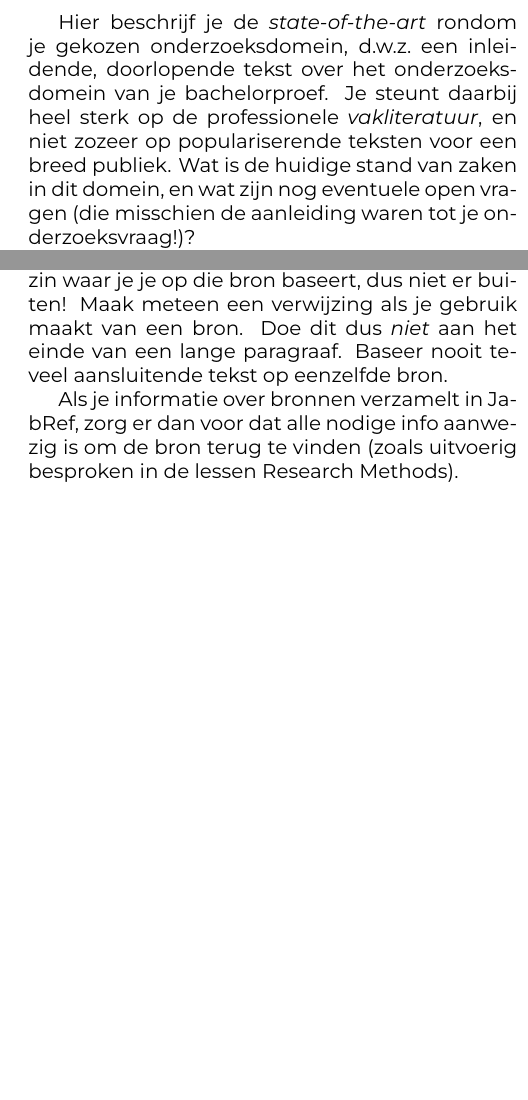
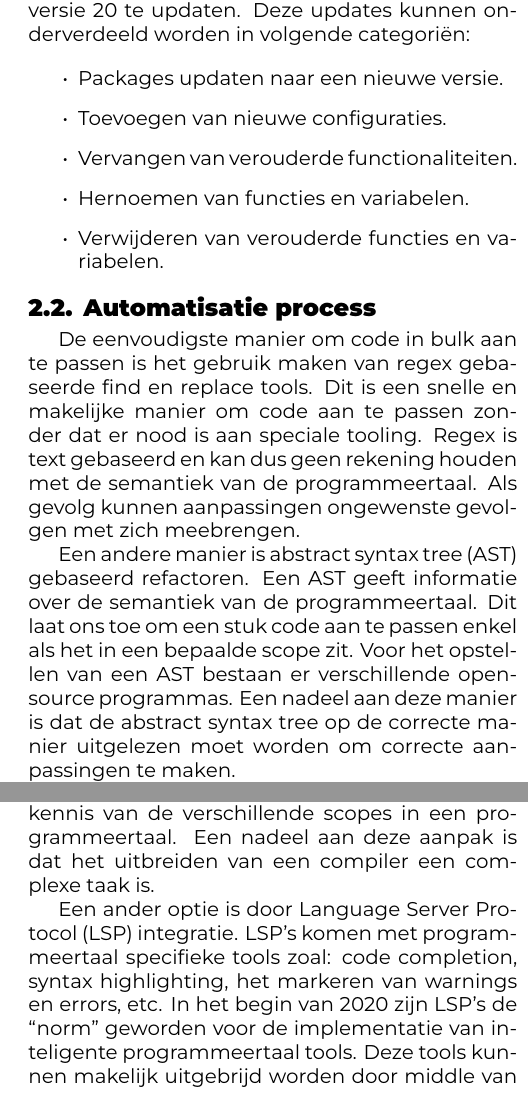
Before and after one commit to Sander-Wauters/hogent-2526-thesis-SanderWauters, a LaTeX document (voorstel/WautersSander-BPvoorstel.tex, which reads voorstel/voorstel-inhoud.tex): two parts of the columns of page 2 of 2 before the commit and two parts of the columns of page 2 of 3 after it, joined at a grey line, cut at the place of the change, the shorter picture padded with empty space. Compiled offline with XeLaTeX.

Commit message:
Add litrature

```diff
--- a/voorstel/WautersSander-BPvoorstel.tex
+++ b/voorstel/WautersSander-BPvoorstel.tex
@@ -20,7 +20,7 @@
 \email{sander.wauters@student.hogent.be}
 
 % TODO: Geef de co-promotor op
-\supervisor[Co-promotor]{S. Beekman (Synalco, \href{mailto:sigrid.beekman@synalco.be}{sigrid.beekman@synalco.be})}
+% \supervisor[Co-promotor]{S. Beekman (Synalco, \href{mailto:sigrid.beekman@synalco.be}{sigrid.beekman@synalco.be})}
 
 \specialisation{Mobile \& Enterprise development}
 \keywords{Angular, Static code analysis}
--- a/voorstel/voorstel-inhoud.tex
+++ b/voorstel/voorstel-inhoud.tex
@@ -29,26 +29,45 @@ In de volgende sectie wordt een overzicht gegeven van de stand van zaken binnen
 Vervolgens wordt de methodologie van dit onderzoek beschreven.
 En tenslotte worden de verwachte resultaten besproken, waarin de bevindignen worden samengevat.
 
+% TODO: add references
 \section{Literatuurstudie}
 \label{sec:literatuurstudie}
 
-Hier beschrijf je de \emph{state-of-the-art} rondom je gekozen onderzoeksdomein, d.w.z.\ een inleidende, doorlopende tekst over het onderzoeksdomein van je bachelorproef. Je steunt daarbij heel sterk op de professionele \emph{vakliteratuur}, en niet zozeer op populariserende teksten voor een breed publiek. Wat is de huidige stand van zaken in dit domein, en wat zijn nog eventuele open vragen (die misschien de aanleiding waren tot je onderzoeksvraag!)?
+\subsection{Angular versies}
+\label{sec:angular versies}
 
-Je mag de titel van deze sectie ook aanpassen (literatuurstudie, stand van zaken, enz.). Zijn er al gelijkaardige onderzoeken gevoerd? Wat concluderen ze? Wat is het verschil met jouw onderzoek?
+% TODO: change this to a reference
+De \textcite{Angular update guide} geeft ons een compleet overzicht van alle aanpassingen die moeten gebeuren voor de applicatie tot versie 20 te updaten. Deze updates kunnen onderverdeeld worden in volgende categoriën:
 
-Verwijs bij elke introductie van een term of bewering over het domein naar de vakliteratuur, bijvoorbeeld~\autocite{Hykes2013}! Denk zeker goed na welke werken je refereert en waarom.
+\begin{itemize}
+  \item Packages updaten naar een nieuwe versie.
+  \item Toevoegen van nieuwe configuraties.
+  \item Vervangen van verouderde functionaliteiten.
+  \item Hernoemen van functies en variabelen.
+  \item Verwijderen van verouderde functies en variabelen.
+\end{itemize}
 
-Draag zorg voor correcte literatuurverwijzingen! Een bronvermelding hoort thuis \emph{binnen} de zin waar je je op die bron baseert, dus niet er buiten! Maak meteen een verwijzing als je gebruik maakt van een bron. Doe dit dus \emph{niet} aan het einde van een lange paragraaf. Baseer nooit teveel aansluitende tekst op eenzelfde bron.
 
-Als je informatie over bronnen verzamelt in JabRef, zorg er dan voor dat alle nodige info aanwezig is om de bron terug te vinden (zoals uitvoerig besproken in de lessen Research Methods).
+\subsection{Automatisatie process}
+\label{sec:automatisatie_process}
 
-% Voor literatuurverwijzingen zijn er twee belangrijke commando's:
-% \autocite{KEY} => (Auteur, jaartal) Gebruik dit als de naam van de auteur
-%   geen onderdeel is van de zin.
-% \textcite{KEY} => Auteur (jaartal)  Gebruik dit als de auteursnaam wel een
-%   functie heeft in de zin (bv. ``Uit onderzoek door Doll & Hill (1954) bleek
-%   ...'')
+De eenvoudigste manier om code in bulk aan te passen is het gebruik maken van regex gebaseerde find en replace tools.
+Dit is een snelle en makelijke manier om code aan te passen zonder dat er nood is aan speciale tooling.
+Regex is text gebaseerd en kan dus geen rekening houden met de semantiek van de programmeertaal.
+Als gevolg kunnen aanpassingen ongewenste gevolgen met zich meebrengen.
 
-Je mag deze sectie nog verder onderverdelen in subsecties als dit de structuur van de tekst kan verduidelijken.
+Een andere manier is abstract syntax tree (AST) gebaseerd refactoren.
+Een AST geeft informatie over de semantiek van de programmeertaal.
+Dit laat ons toe om een stuk code aan te passen enkel als het in een bepaalde scope zit.
+Voor het opstellen van een AST bestaan er verschillende open-source programmas.
+Een nadeel aan deze manier is dat de abstract syntax tree op de correcte manier uitgelezen moet worden om correcte aanpassingen te maken.
 
-%---------- Methodologie ------------------------------------------------------
+Nog een alternatief is om gebruik te maken van compiler tooling.
+Angular is gebaseerd op TypeScript en moet gecompileerd worden naar JavaScript.
+Compilers komen ingebouwd met de kennis van de verschillende scopes in een programmeertaal.
+Een nadeel aan deze aanpak is dat het uitbreiden van een compiler een complexe taak is.
+
+Een ander optie is door Language Server Protocol (LSP) integratie.
+LSP's komen met programmeertaal specifieke tools zoal: code completion, syntax highlighting, het markeren van warnings en errors, etc.
+In het begin van 2020 zijn LSP's de ``norm'' geworden voor de implementatie van inteligente programmeertaal tools.
+Deze tools kunnen makelijk uitgebrijd worden door middle van script.
```
Also changed, not shown: README.md, output/WautersSander-BPvoorstel.pdf, voorstel/voorstel-inhoud.tex (9 more changed lines).
